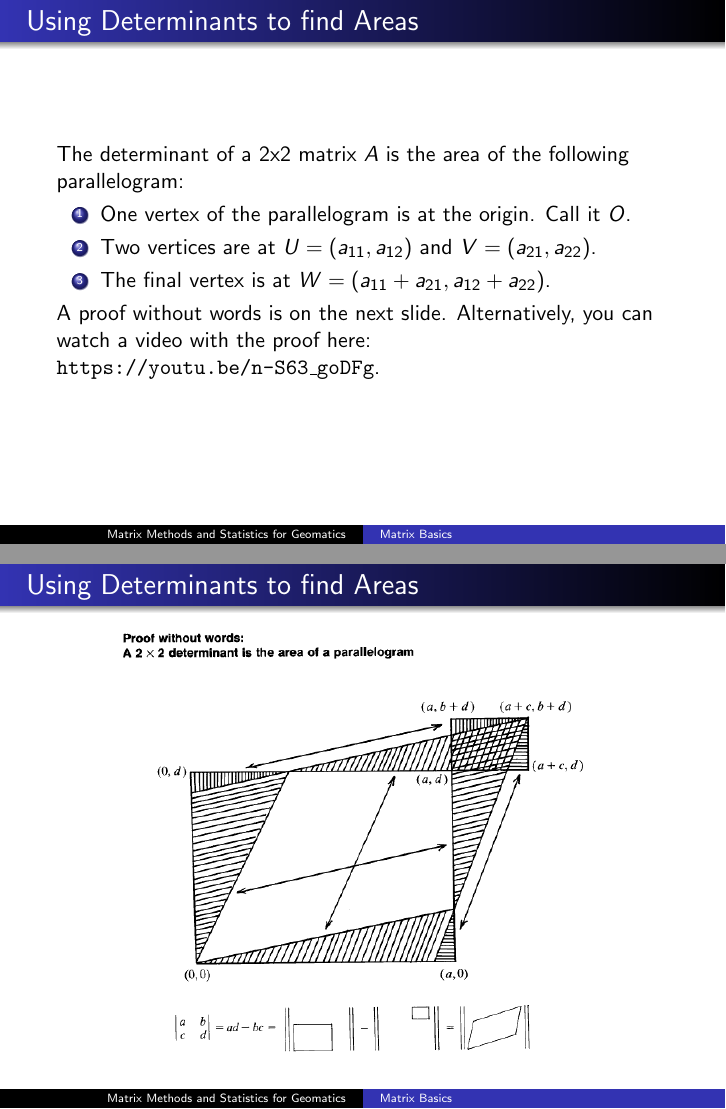
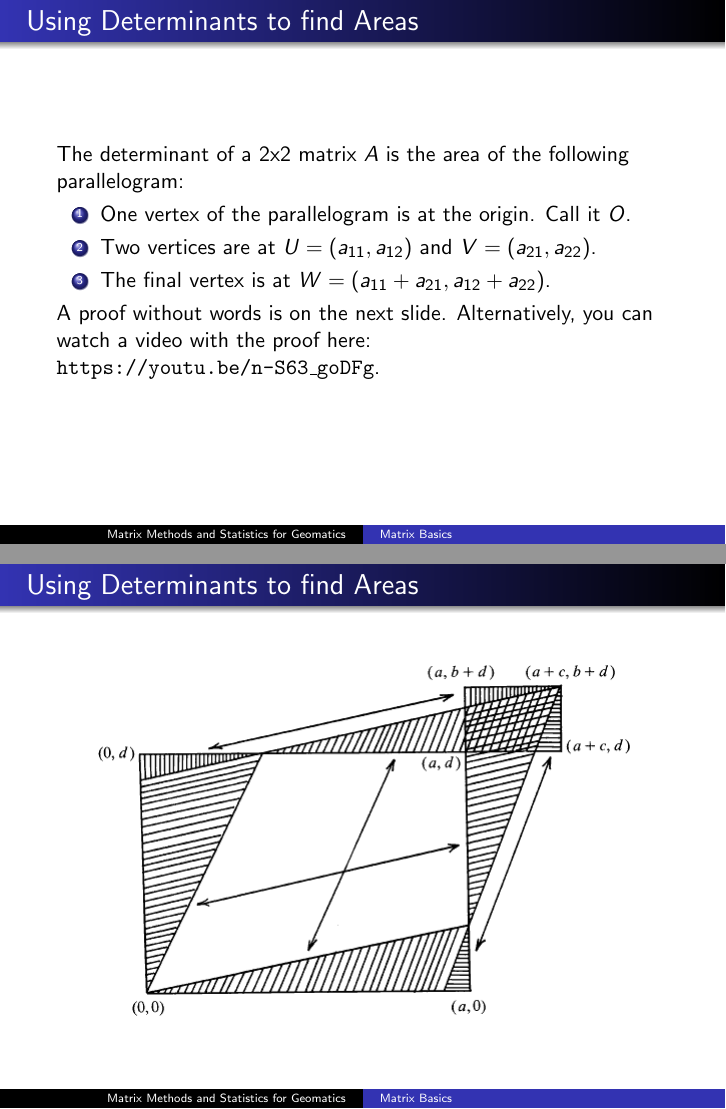
Before and after one commit to befu29aj/cocalc-4821, LaTeX slides (la-01-labasics.tex): pages 45 and 46 of 57, joined at a grey line. Compiled offline with pdfLaTeX.

Commit message:
la-01-labasics.tex

```diff
--- a/la-01-labasics.tex
+++ b/la-01-labasics.tex
@@ -1010,7 +1010,7 @@ and
 \begin{frame}
   \frametitle{Using Determinants to find Areas}
     \begin{figure}[h]
-    \includegraphics[scale=.4]{./diagrams/pardet.png}
+    \includegraphics[scale=.5]{./diagrams/pardet1.png}
   \end{figure}
 \end{frame}
 
```
Also changed, not shown: diagrams/pardet.png (deleted), diagrams/pardet1.png (added).
